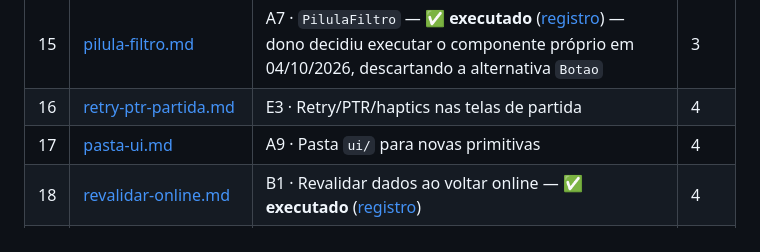
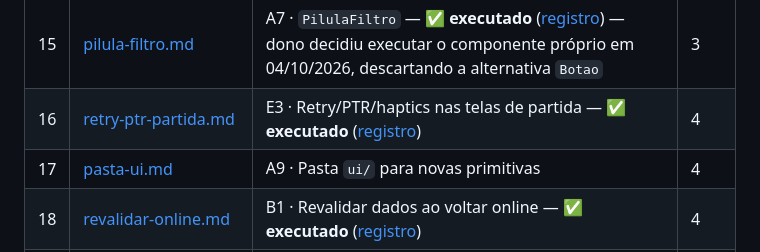
Before and after one commit to rdias612/racha, a Markdown page: docs/planos-implementacao/README.md, the part around the change. Rendered like a GitHub page.

Commit message:
Registrar execução do plano 16 e marcar status no índice

```diff
--- a/docs/planos-implementacao/README.md
+++ b/docs/planos-implementacao/README.md
@@ -37,7 +37,7 @@ As validações visuais/funcionais no aparelho listadas na seção 5 de cada pla
 | 13 | [remocao-tokens-mortos.md](13-remocao-tokens-mortos.md) | C4 · Remoção de tokens/dados mortos — ✅ **executado** ([registro](registros/13-remocao-tokens-mortos.md)) | 3 |
 | 14 | [higiene-nomenclatura.md](14-higiene-nomenclatura.md) | A4 · Higiene de nomenclatura — ✅ **executado** ([registro](registros/14-higiene-nomenclatura.md)) | 3 |
 | 15 | [pilula-filtro.md](15-pilula-filtro.md) | A7 · `PilulaFiltro` — ✅ **executado** ([registro](registros/15-pilula-filtro.md)) — dono decidiu executar o componente próprio em 04/10/2026, descartando a alternativa `Botao` | 3 |
-| 16 | [retry-ptr-partida.md](16-retry-ptr-partida.md) | E3 · Retry/PTR/haptics nas telas de partida | 4 |
+| 16 | [retry-ptr-partida.md](16-retry-ptr-partida.md) | E3 · Retry/PTR/haptics nas telas de partida — ✅ **executado** ([registro](registros/16-retry-ptr-partida.md)) | 4 |
 | 17 | [pasta-ui.md](17-pasta-ui.md) | A9 · Pasta `ui/` para novas primitivas | 4 |
 | 18 | [revalidar-online.md](18-revalidar-online.md) | B1 · Revalidar dados ao voltar online — ✅ **executado** ([registro](registros/18-revalidar-online.md)) | 4 |
 | 19 | [ctas-44px.md](19-ctas-44px.md) | C1 · Alvos de 44px nos CTAs-Link — ✅ **executado** ([registro](registros/19-ctas-44px.md)) | 4 |
```
Also changed, not shown: 1 other file.
